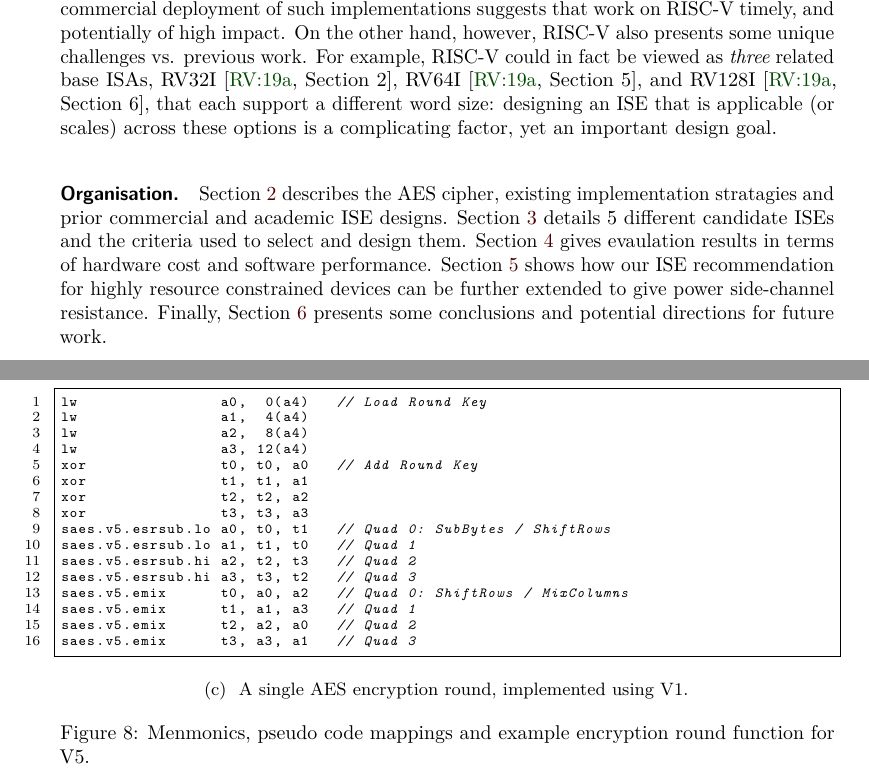
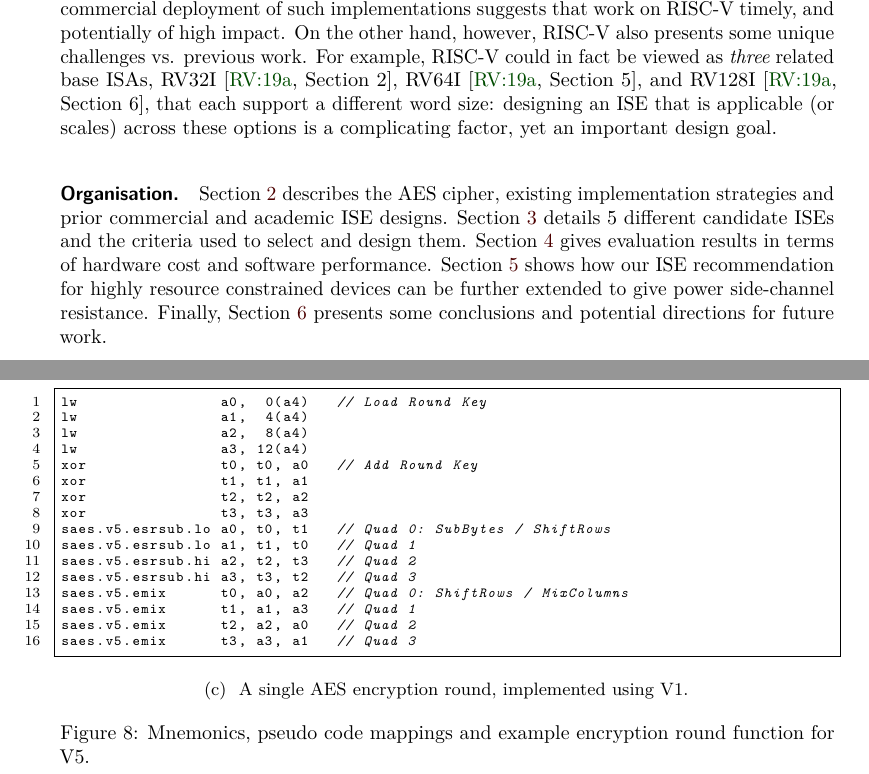
Before and after one commit to scarv/aes-risc-pipeline, a LaTeX document (doc/paper.tex, which reads doc/tex/app-design_v1.tex, doc/tex/app-design_v2.tex, doc/tex/app-design_v3.tex): two parts of pages 3 and 26 of 26, joined at a grey line, cut so that both start at the same text. Compiled offline with pdfLaTeX.

Commit message:
Paper: Spellcheck
 On branch master
 Your branch is up-to-date with 'origin/master'.

 Changes to be committed:
	modified:   doc/tex/app-design_v1.tex
	modified:   doc/tex/app-design_v2.tex
	modified:   doc/tex/app-design_v3.tex
	modified:   doc/tex/app-design_v4.tex
	modified:   doc/tex/app-design_v5.tex
	modified:   doc/tex/eval-results.tex
	modified:   doc/tex/intro.tex
	modified:   doc/tex/sca-design.tex

 Changes not staged for commit:
	modified:   extern/riscv-gnu-toolchain (modified content)
	modified:   extern/riscv-isa-sim (modified content)
	modified:   extern/riscv-pk (modified content)

```diff
--- a/doc/tex/app-design_v1.tex
+++ b/doc/tex/app-design_v1.tex
@@ -58,7 +58,7 @@ A single AES encryption round, implemented using \ISE{1}.
 \label{fig:round:v1}
 \end{subfigure}
 \caption{
-    Menmonics, pseudo code mappings and example encryption
+    Mnemonics, pseudo code mappings and example encryption
     round function for \ISE{1}.
 }
 \end{figure}
--- a/doc/tex/app-design_v2.tex
+++ b/doc/tex/app-design_v2.tex
@@ -59,7 +59,7 @@ A single AES encryption round, implemented using \ISE{2}.
 \label{fig:round:v2}
 \end{subfigure}
 \caption{
-    Menmonics, pseudo code mappings and example encryption
+    Mnemonics, pseudo code mappings and example encryption
     round function for \ISE{2}.
 }
 \end{figure}
--- a/doc/tex/app-design_v3.tex
+++ b/doc/tex/app-design_v3.tex
@@ -60,7 +60,7 @@ A single AES encryption round, implemented using \ISE{3}.
 \label{fig:round:v3}
 \end{subfigure}
 \caption{
-    Menmonics, pseudo code mappings and example encryption
+    Mnemonics, pseudo code mappings and example encryption
     round function for \ISE{3}.
 }
 \end{figure}
--- a/doc/tex/app-design_v4.tex
+++ b/doc/tex/app-design_v4.tex
@@ -70,7 +70,7 @@ A single AES encryption round, implemented using \ISE{4}.
 \label{fig:round:v4}
 \end{subfigure}
 \caption{
-    Menmonics, pseudo code mappings and example encryption
+    Mnemonics, pseudo code mappings and example encryption
     round function for \ISE{4}.
 }
 \end{figure}
--- a/doc/tex/app-design_v5.tex
+++ b/doc/tex/app-design_v5.tex
@@ -73,7 +73,7 @@ A single AES encryption round, implemented using \ISE{1}.
 \label{fig:round:v5}
 \end{subfigure}
 \caption{
-    Menmonics, pseudo code mappings and example encryption
+    Mnemonics, pseudo code mappings and example encryption
     round function for \ISE{5}.
 }
 \end{figure}
--- a/doc/tex/intro.tex
+++ b/doc/tex/intro.tex
@@ -203,11 +203,11 @@ complicating factor, yet an important design goal.
 
 % TODO
 
-\REFSEC{sec:bg} describes the AES cipher, existing implementation stratagies
+\REFSEC{sec:bg} describes the AES cipher, existing implementation strategies
 and prior commercial and academic ISE designs.
 \REFSEC{sec:design} details $5$ different candidate ISEs and the criteria
 used to select and design them.
-\REFSEC{sec:eval} gives evaulation results in terms of hardware cost
+\REFSEC{sec:eval} gives evaluation results in terms of hardware cost
 and software performance.
 \REFSEC{sec:psca} shows how our ISE recommendation for highly resource
 constrained devices can be further extended to give power side-channel
```
Also changed, not shown: doc/tex/eval-results.tex (+5 -5 lines), doc/tex/sca-design.tex (+3 -3 lines).
